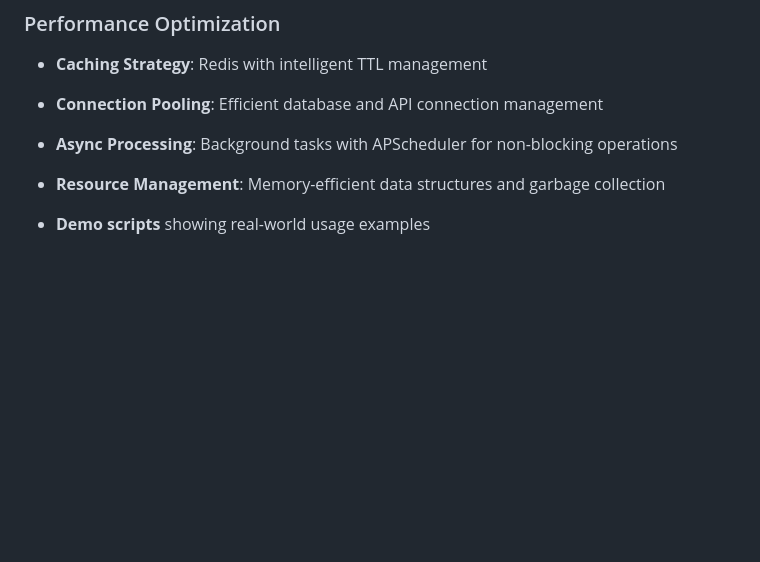
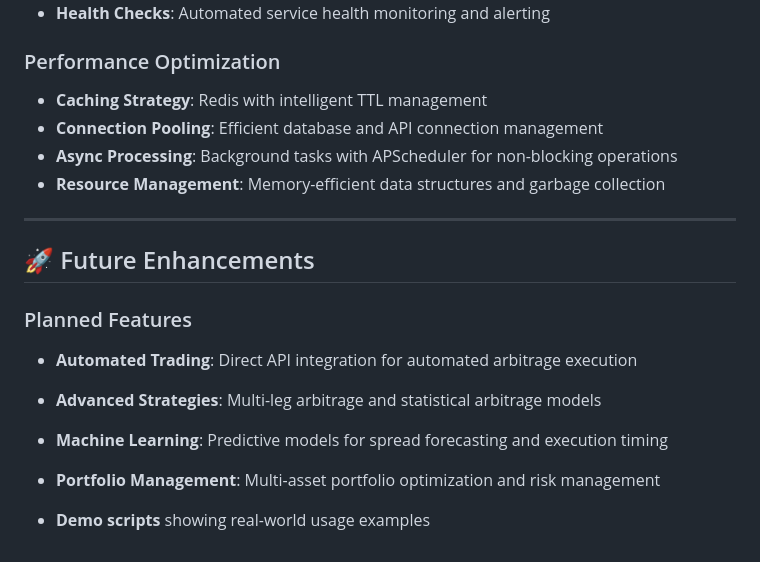
Before and after one commit to btorressz/PerpSpot, a Markdown page: README.md, the part around the change. Drawn GitHub-style; blank space fills up the shorter version.

```diff
--- a/README.md
+++ b/README.md
@@ -737,6 +737,14 @@ Pre-configured strategies optimized for different market conditions:
 - **Async Processing**: Background tasks with APScheduler for non-blocking operations
 - **Resource Management**: Memory-efficient data structures and garbage collection
 
+---
 
+## 🚀 Future Enhancements
+
+### Planned Features
+- **Automated Trading**: Direct API integration for automated arbitrage execution
+- **Advanced Strategies**: Multi-leg arbitrage and statistical arbitrage models
+- **Machine Learning**: Predictive models for spread forecasting and execution timing
+- **Portfolio Management**: Multi-asset portfolio optimization and risk management
 
 - **Demo scripts** showing real-world usage examples
```
